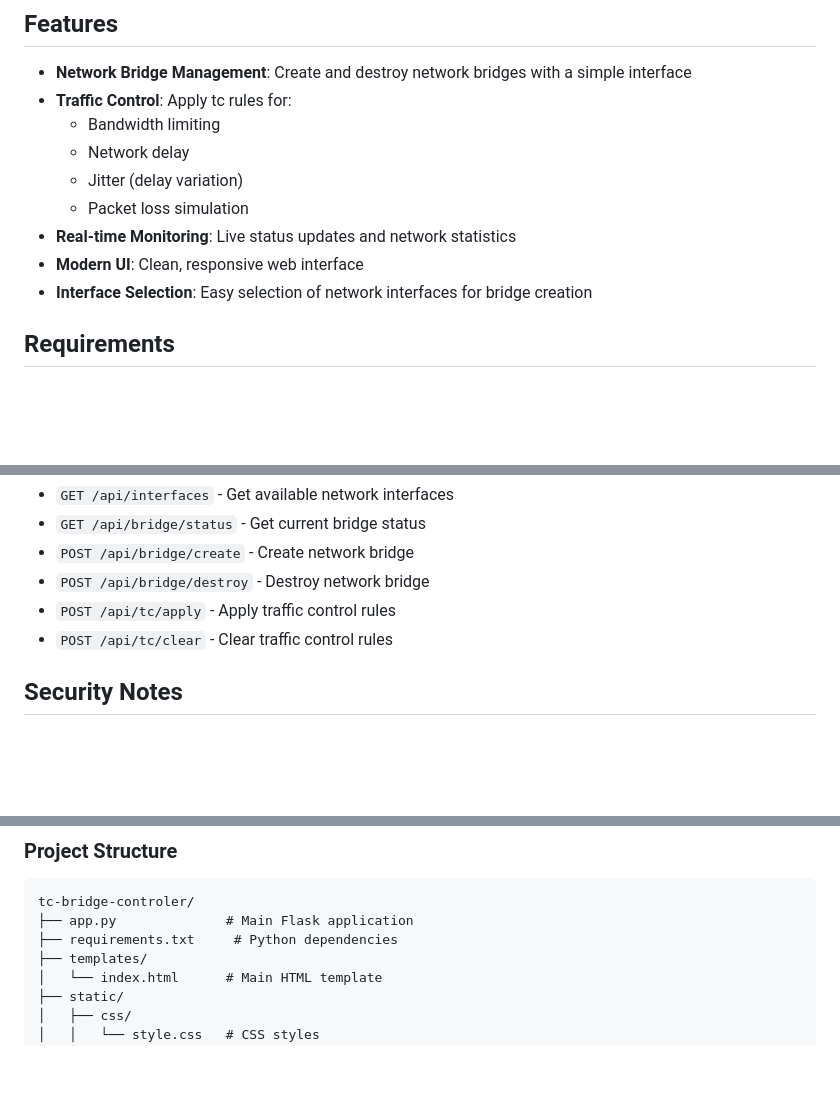
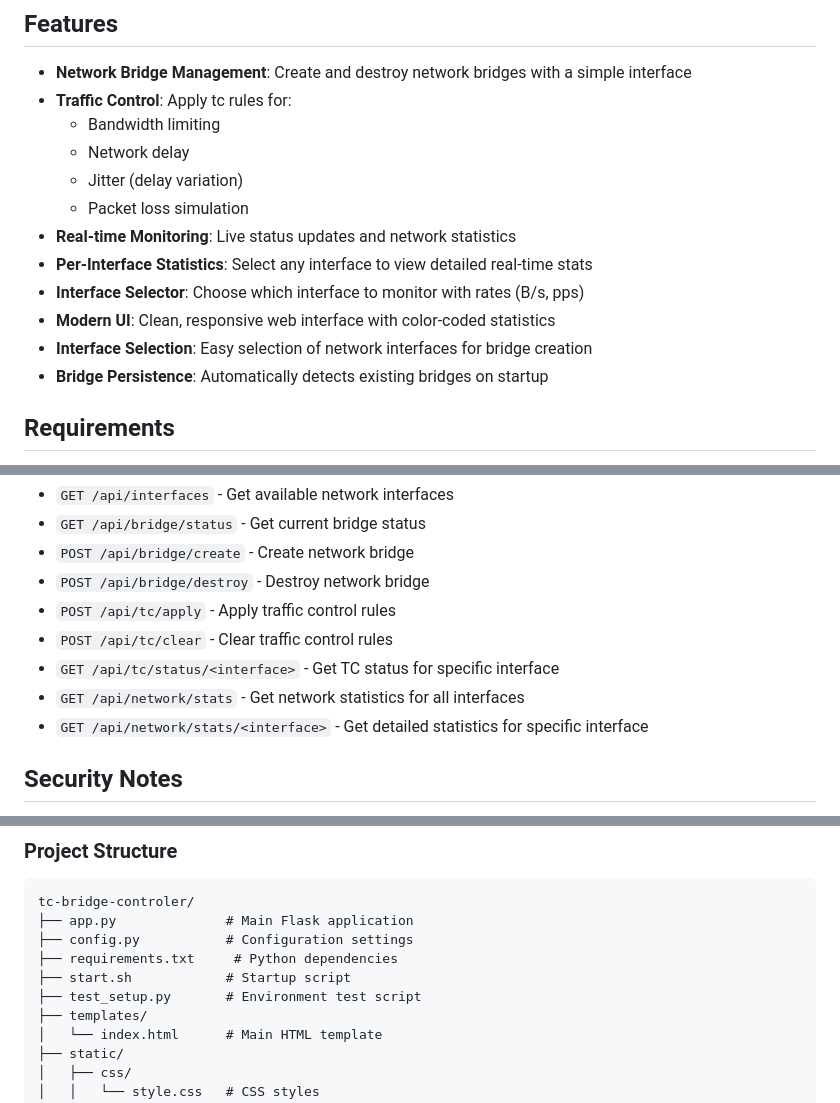
Before and after one commit to SoroushXYZ/tc-bridge-controller, a Markdown page: README.md, 3 parts joined by grey strips. GitHub-like rendering; blank space fills up the shorter version.

````diff
--- a/README.md
+++ b/README.md
@@ -11,8 +11,11 @@ A modern web-based UI for managing network bridges with traffic control (tc) fun
   - Jitter (delay variation)
   - Packet loss simulation
 - **Real-time Monitoring**: Live status updates and network statistics
-- **Modern UI**: Clean, responsive web interface
+- **Per-Interface Statistics**: Select any interface to view detailed real-time stats
+- **Interface Selector**: Choose which interface to monitor with rates (B/s, pps)
+- **Modern UI**: Clean, responsive web interface with color-coded statistics
 - **Interface Selection**: Easy selection of network interfaces for bridge creation
+- **Bridge Persistence**: Automatically detects existing bridges on startup
 
 ## Requirements
 
@@ -103,6 +123,9 @@ The application provides REST API endpoints:
 - `POST /api/bridge/destroy` - Destroy network bridge
 - `POST /api/tc/apply` - Apply traffic control rules
 - `POST /api/tc/clear` - Clear traffic control rules
+- `GET /api/tc/status/<interface>` - Get TC status for specific interface
+- `GET /api/network/stats` - Get network statistics for all interfaces
+- `GET /api/network/stats/<interface>` - Get detailed statistics for specific interface
 
 ## Security Notes
 
@@ -139,7 +162,10 @@ The application will automatically remove existing bridges before creating new o
 ```
 tc-bridge-controler/
 ├── app.py              # Main Flask application
+├── config.py           # Configuration settings
 ├── requirements.txt     # Python dependencies
+├── start.sh            # Startup script
+├── test_setup.py       # Environment test script
 ├── templates/
 │   └── index.html      # Main HTML template
 ├── static/
````
Also changed, not shown: other parts of README.md (+25 -8 lines), screenshot.png (added).
